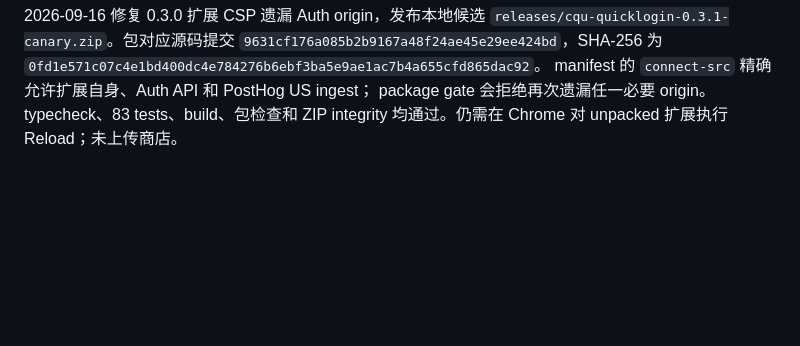
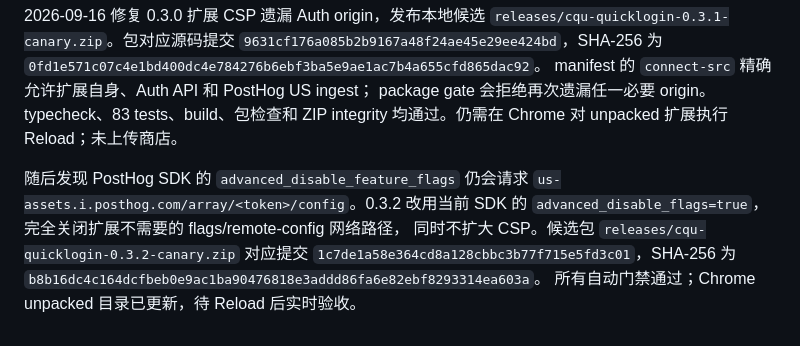
Before and after one commit to cqu-moe/quick-login, a Markdown page: docs/operations/quicklogin-release.md, the part around the change. GitHub-like rendering; blank space fills up the shorter version.

```diff
--- a/docs/operations/quicklogin-release.md
+++ b/docs/operations/quicklogin-release.md
@@ -179,3 +179,11 @@ token，采集 host 为 `https://us.i.posthog.com`。仍需完成 unpacked exten
 manifest 的 `connect-src` 精确允许扩展自身、Auth API 和 PostHog US ingest；
 package gate 会拒绝再次遗漏任一必要 origin。typecheck、83 tests、build、包检查和
 ZIP integrity 均通过。仍需在 Chrome 对 unpacked 扩展执行 Reload；未上传商店。
+
+随后发现 PostHog SDK 的 `advanced_disable_feature_flags` 仍会请求
+`us-assets.i.posthog.com/array/<token>/config`。0.3.2 改用当前 SDK 的
+`advanced_disable_flags=true`，完全关闭扩展不需要的 flags/remote-config 网络路径，
+同时不扩大 CSP。候选包 `releases/cqu-quicklogin-0.3.2-canary.zip` 对应提交
+`1c7de1a58e364cd8a128cbbc3b77f715e5fd3c01`，SHA-256 为
+`b8b16dc4c164dcfbeb0e9ac1ba90476818e3addd86fa6e82ebf8293314ea603a`。
+所有自动门禁通过；Chrome unpacked 目录已更新，待 Reload 后实时验收。
```
Also changed, not shown: docs/operations/quicklogin-handoff.md (+10 -0 lines).
